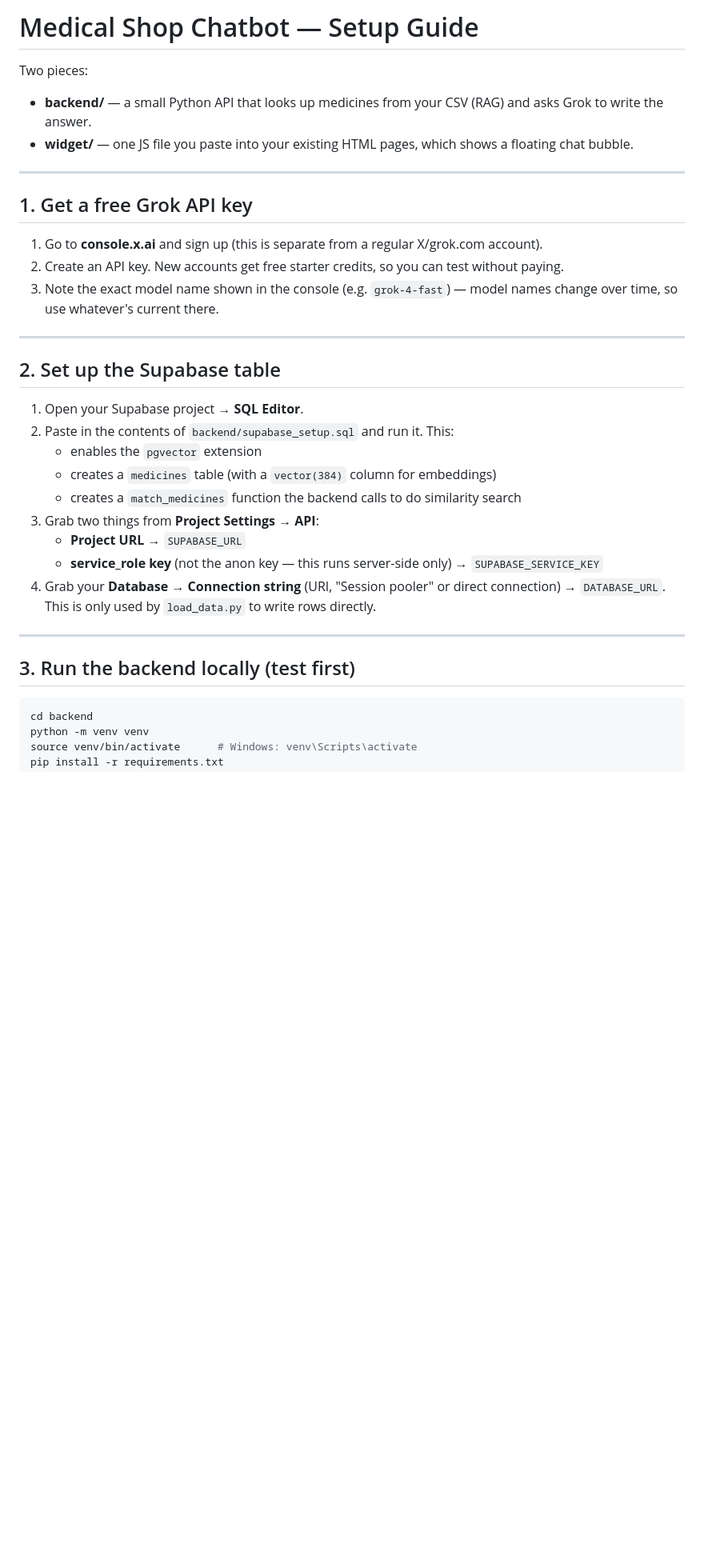
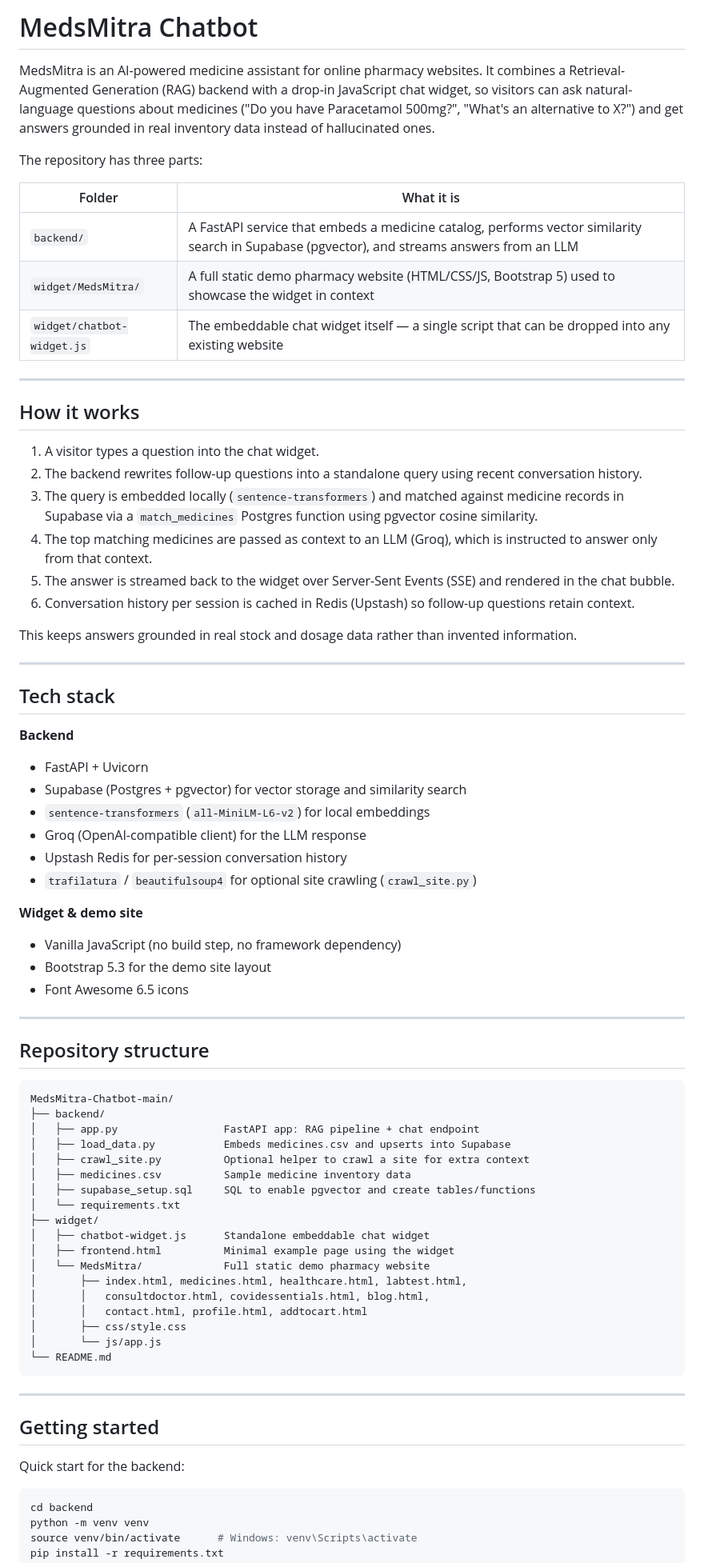
Before and after one commit to RoniDey1819/MedsMitra-Chatbot, a Markdown page: README.md, the part around one of its changes. Shown at 80% size. GitHub-like rendering; blank space fills up the shorter version.

````diff
--- a/README.md
+++ b/README.md
@@ -1,34 +1,75 @@
-# Medical Shop Chatbot — Setup Guide
+# MedsMitra Chatbot
 
-Two pieces:
-- **backend/** — a small Python API that looks up medicines from your CSV (RAG) and asks Grok to write the answer.
-- **widget/** — one JS file you paste into your existing HTML pages, which shows a floating chat bubble.
+MedsMitra is an AI-powered medicine assistant for online pharmacy websites. It combines a Retrieval-Augmented Generation (RAG) backend with a drop-in JavaScript chat widget, so visitors can ask natural-language questions about medicines ("Do you have Paracetamol 500mg?", "What's an alternative to X?") and get answers grounded in real inventory data instead of hallucinated ones.
+
+The repository has three parts:
+
+| Folder | What it is |
+| --- | --- |
+| `backend/` | A FastAPI service that embeds a medicine catalog, performs vector similarity search in Supabase (pgvector), and streams answers from an LLM |
+| `widget/MedsMitra/` | A full static demo pharmacy website (HTML/CSS/JS, Bootstrap 5) used to showcase the widget in context |
+| `widget/chatbot-widget.js` | The embeddable chat widget itself — a single script that can be dropped into any existing website |
 
 ---
 
-## 1. Get a free Grok API key
+## How it works
 
-1. Go to **console.x.ai** and sign up (this is separate from a regular X/grok.com account).
-2. Create an API key. New accounts get free starter credits, so you can test without paying.
-3. Note the exact model name shown in the console (e.g. `grok-4-fast`) — model names change over time, so use whatever's current there.
+1. A visitor types a question into the chat widget.
+2. The backend rewrites follow-up questions into a standalone query using recent conversation history.
+3. The query is embedded locally (`sentence-transformers`) and matched against medicine records in Supabase via a `match_medicines` Postgres function using pgvector cosine similarity.
+4. The top matching medicines are passed as context to an LLM (Groq), which is instructed to answer only from that context.
+5. The answer is streamed back to the widget over Server-Sent Events (SSE) and rendered in the chat bubble.
+6. Conversation history per session is cached in Redis (Upstash) so follow-up questions retain context.
+
+This keeps answers grounded in real stock and dosage data rather than invented information.
 
 ---
 
-## 2. Set up the Supabase table
+## Tech stack
 
-1. Open your Supabase project → **SQL Editor**.
-2. Paste in the contents of `backend/supabase_setup.sql` and run it. This:
-   - enables the `pgvector` extension
-   - creates a `medicines` table (with a `vector(384)` column for embeddings)
-   - creates a `match_medicines` function the backend calls to do similarity search
-3. Grab two things from **Project Settings → API**:
-   - **Project URL** → `SUPABASE_URL`
-   - **service_role key** (not the anon key — this runs server-side only) → `SUPABASE_SERVICE_KEY`
-4. Grab your **Database → Connection string** (URI, "Session pooler" or direct connection) → `DATABASE_URL`. This is only used by `load_data.py` to write rows directly.
+**Backend**
+- FastAPI + Uvicorn
+- Supabase (Postgres + pgvector) for vector storage and similarity search
+- `sentence-transformers` (`all-MiniLM-L6-v2`) for local embeddings
+- Groq (OpenAI-compatible client) for the LLM response
+- Upstash Redis for per-session conversation history
+- `trafilatura` / `beautifulsoup4` for optional site crawling (`crawl_site.py`)
+
+**Widget & demo site**
+- Vanilla JavaScript (no build step, no framework dependency)
+- Bootstrap 5.3 for the demo site layout
+- Font Awesome 6.5 icons
 
 ---
 
-## 3. Run the backend locally (test first)
+## Repository structure
+
+```
+MedsMitra-Chatbot-main/
+├── backend/
+│   ├── app.py                 FastAPI app: RAG pipeline + chat endpoint
+│   ├── load_data.py           Embeds medicines.csv and upserts into Supabase
+│   ├── crawl_site.py          Optional helper to crawl a site for extra context
+│   ├── medicines.csv          Sample medicine inventory data
+│   ├── supabase_setup.sql     SQL to enable pgvector and create tables/functions
+│   └── requirements.txt
+├── widget/
+│   ├── chatbot-widget.js      Standalone embeddable chat widget
+│   ├── frontend.html          Minimal example page using the widget
+│   └── MedsMitra/             Full static demo pharmacy website
+│       ├── index.html, medicines.html, healthcare.html, labtest.html,
+│       │   consultdoctor.html, covidessentials.html, blog.html,
+│       │   contact.html, profile.html, addtocart.html
+│       ├── css/style.css
+│       └── js/app.js
+└── README.md
+```
+
+---
+
+## Getting started
+
+Quick start for the backend:
 
 ```bash
 cd backend
````
Also changed, not shown: other parts of README.md (+25 -74 lines).
